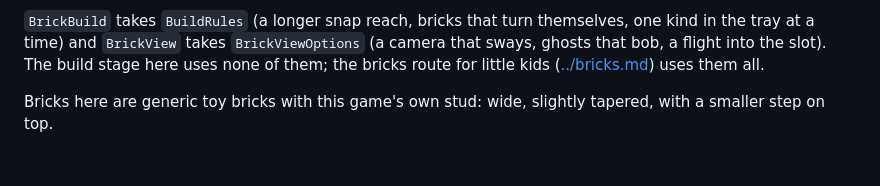
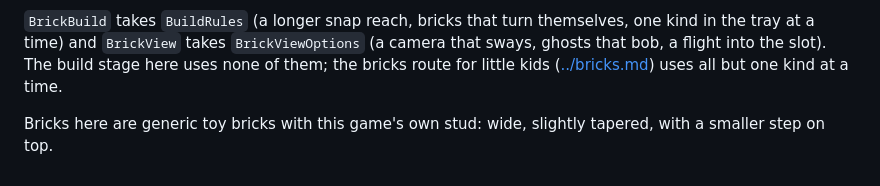
Before and after one commit to austinthedeveloper/picross, a Markdown page: docs/cubed/build.md, the part around the change. Rendered like a GitHub page.

```diff
--- a/docs/cubed/build.md
+++ b/docs/cubed/build.md
@@ -78,7 +78,7 @@ picture is its 3D block seen from the side. `npm -w packages/block run puzzles`
 `BrickBuild` takes `BuildRules` (a longer snap reach, bricks that turn themselves, one kind
 in the tray at a time) and `BrickView` takes `BrickViewOptions` (a camera that sways, ghosts
 that bob, a flight into the slot). The build stage here uses none of them; the bricks route
-for little kids ([../bricks.md](../bricks.md)) uses them all.
+for little kids ([../bricks.md](../bricks.md)) uses all but one kind at a time.
 
 Bricks here are generic toy bricks with this game's own stud: wide, slightly tapered, with
 a smaller step on top.
```
Also changed, not shown: docs/bricks.md (+9 -7 lines), docs/bricks/build.png, 5 other files.
